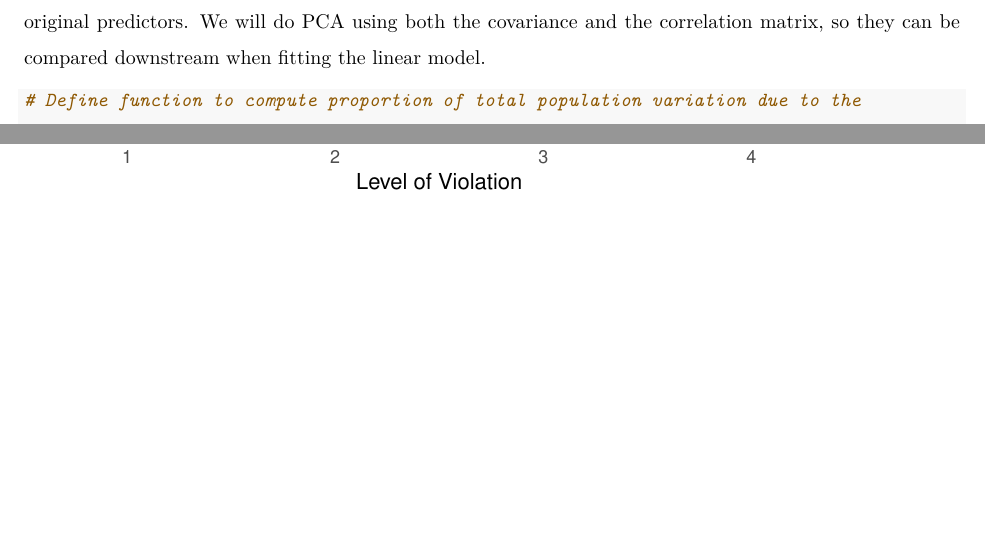
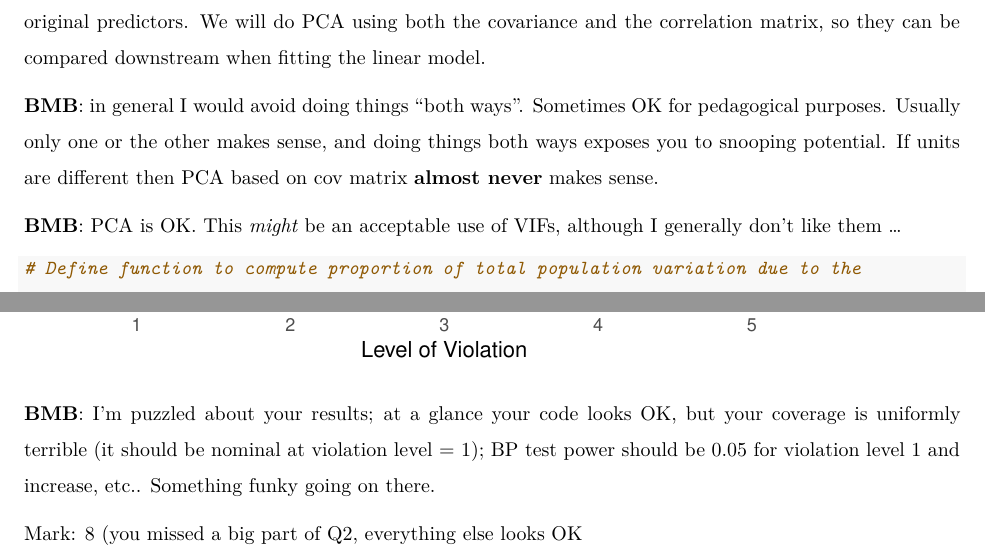
Before and after one commit to GregForkutza/stats720, an R Markdown document (Assignment1/720.A1.Rmd): two parts of pages 6 and 28 of 28, joined at a grey line, cut so that both start at the same text, the shorter picture padded with empty space. Rendered offline with R 4.5, knitr and Pandoc, then LaTeX, with nearby package versions; some code elsewhere in the file could not run offline.

Commit message:
belated BMB HW1 comments

````diff
--- a/Assignment1/720.A1.Rmd
+++ b/Assignment1/720.A1.Rmd
@@ -164,6 +166,10 @@ After we compute the principal components we will interpret them in terms of
 the original predictors. We will do PCA using both the covariance
 and the correlation matrix, so they can be compared downstream when fitting
 the linear model.
+
+**BMB**: in general I would avoid doing things "both ways". Sometimes OK for pedagogical purposes.  Usually only one or the other makes sense, and doing things both ways exposes you to snooping potential.  If units are different then PCA based on cov matrix **almost never** makes sense.
+
+**BMB**: PCA is OK. This *might* be an acceptable use of VIFs, although I generally don't like them ...
 
 ```{r,echo = FALSE}
 
@@ -624,3 +633,7 @@ ggplot(results) +
                 RMSE and Power by the function f(x) = violation level * sd" ) +
   theme_minimal()
 ```
+
+**BMB**: I'm puzzled about your results; at a glance your code looks OK, but your coverage is uniformly terrible (it should be nominal at violation level = 1); BP test power should be 0.05 for violation level 1 and increase, etc.. Something funky going on there.
+
+Mark: 8 (you missed a big part of Q2, everything else looks OK
````
Also changed, not shown: Assignment1/720.A1.Rmd (5 more changed lines).
